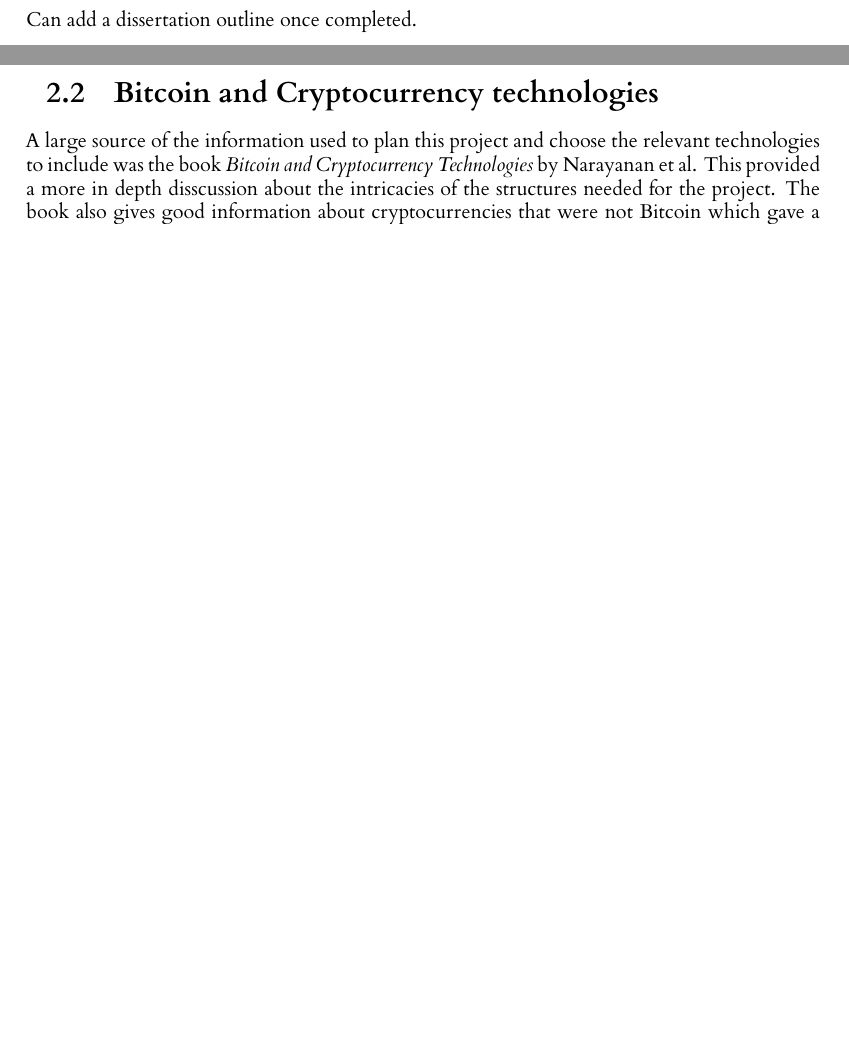
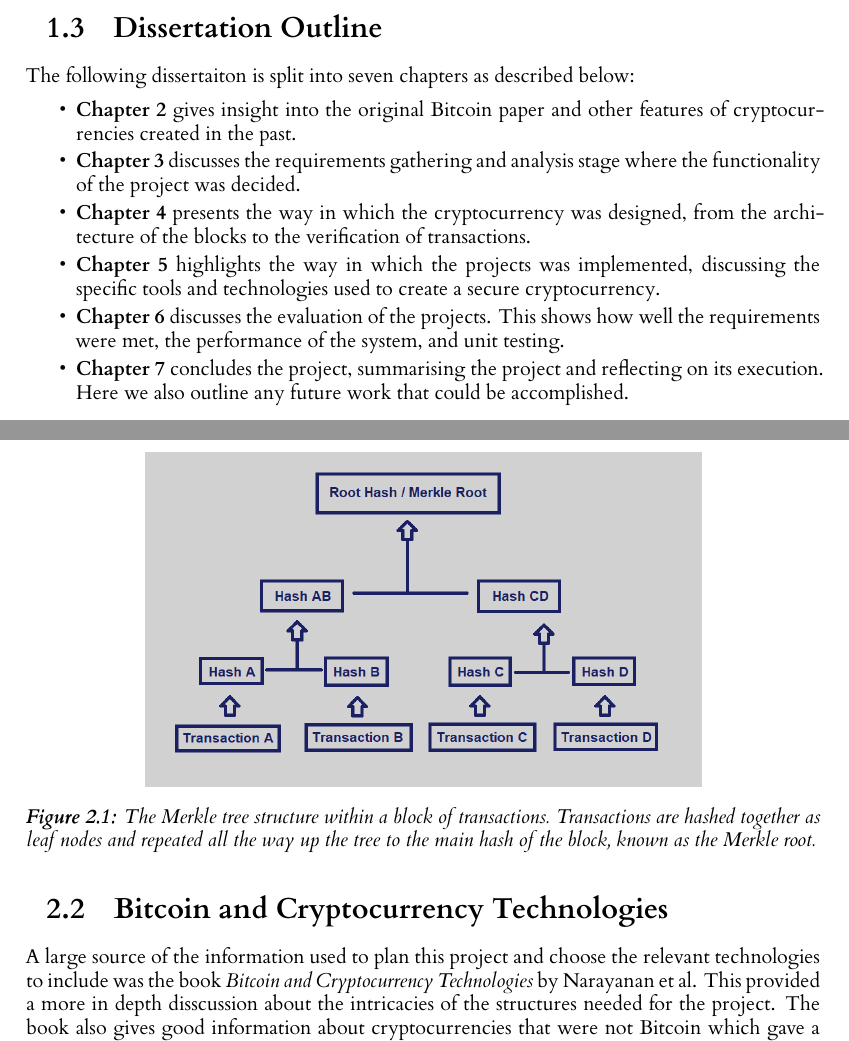
Before and after one commit to seanhorgan98/cryptocurrency, a LaTeX thesis (dissertation/l4proj.tex): two parts of pages 7 and 10 of 23, joined at a grey line, cut at the place of the change, the shorter picture padded with empty space. Compiled offline with XeLaTeX.

Commit message:
Merkle image added and diss outline added

```diff
--- a/dissertation/l4proj.tex
+++ b/dissertation/l4proj.tex
@@ -131,8 +121,28 @@ can spend more money than they own. The test harness should simulate a large act
 transactions from user to user to then be added on to the blockchain once the nodes have shown proof of work using
 the mining mechanism.
 
-Can add a dissertation outline once completed.
-
+\section{Dissertation Outline}
+The following dissertaiton is split into seven chapters as described below:
+\begin{itemize}
+    \item
+        \textbf{Chapter 2} gives insight into the original Bitcoin paper and other features of cryptocurrencies
+        created in the past.
+    \item
+        \textbf{Chapter 3} discusses the requirements gathering and analysis stage where the functionality
+        of the project was decided.
+    \item
+        \textbf{Chapter 4} presents the way in which the cryptocurrency was designed, from the architecture of the blocks
+        to the verification of transactions.
+    \item
+        \textbf{Chapter 5} highlights the way in which the projects was implemented, discussing the specific tools and
+        technologies used to create a secure cryptocurrency.
+    \item
+        \textbf{Chapter 6} discusses the evaluation of the projects. This shows how well the requirements were met, the
+        performance of the system, and unit testing.
+    \item
+        \textbf{Chapter 7} concludes the project, summarising the project and reflecting on its execution. Here we also
+        outline any future work that could be accomplished.
+\end{itemize}
 
 
 %==================================================================================================================================
@@ -221,7 +229,20 @@ not need to store every single transaction in the blockchain in order to confirm
 Instead it can just store the main block hashes and save a large amount of storage. As Bitcoin becomes more and
 more popular this is a big saving as the number of transactions grows larger and larger.
 
-\section{Bitcoin and Cryptocurrency technologies}
+\begin{figure}
+    \centering
+    \includegraphics[width=0.7\linewidth]{images/merkle-tree.png}
+
+    \caption{
+        The Merkle tree structure within a block of transactions. Transactions are hashed together as leaf nodes
+        and repeated all the way up the tree to the main hash of the block, known as the Merkle root.
+    }
+
+    % use the notation fig:name to cross reference a figure
+    \label{fig:relu}
+\end{figure}
+
+\section{Bitcoin and Cryptocurrency Technologies}
 A large source of the information used to plan this project and choose the relevant technologies to include was the
 book \emph{Bitcoin and Cryptocurrency Technologies} by Narayanan et al. This provided a more in depth disscussion
 about the intricacies of the structures needed for the project. The book also gives good information about cryptocurrencies
```
Also changed, not shown: dissertation/images/merkle-tree.png (added), dissertation/l4proj.tex (23 more changed lines).
